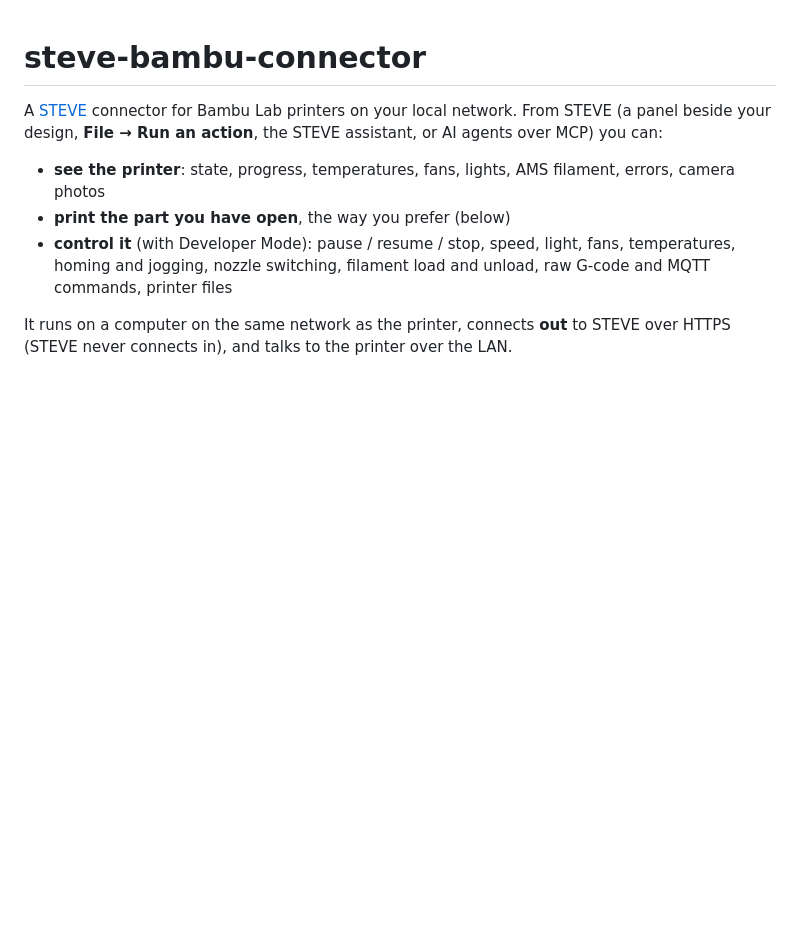
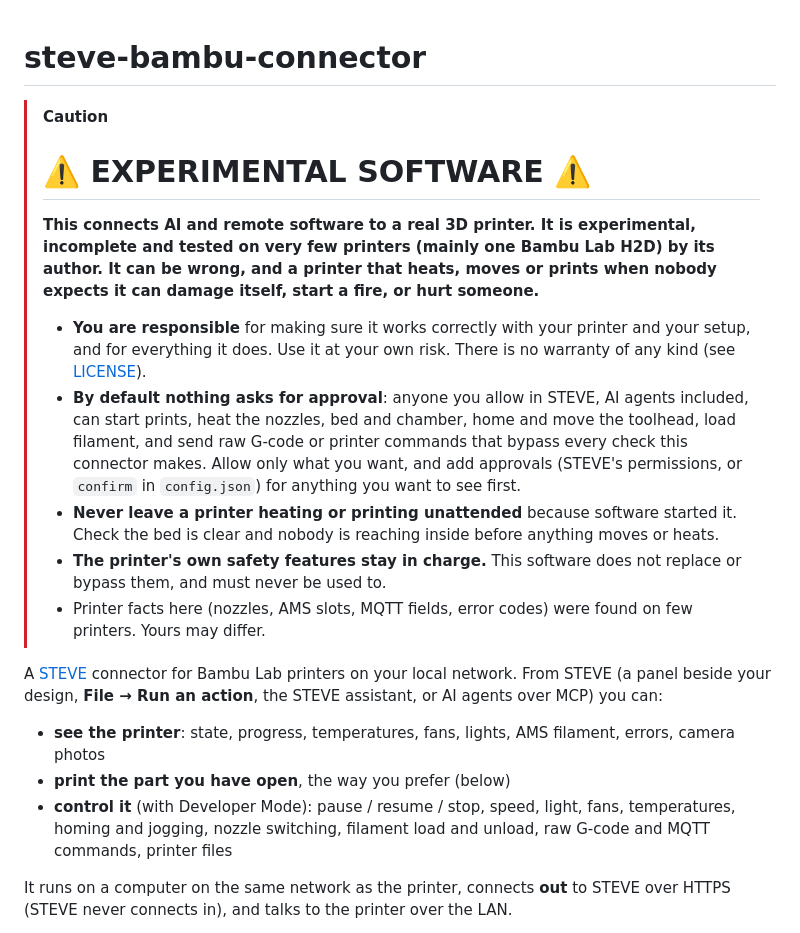
Before and after one commit to stevecad/steve-bambu-connector, a Markdown page: README.md, the part around the change. Drawn GitHub-style; blank space fills up the shorter version.

Commit message:
README: a big experimental-software warning; the user is responsible
The connector drives a real printer: say plainly at the top that it is
experimental, that whoever runs it is responsible for making sure it works
with their printer, that nothing asks for approval by default (raw G-code
included), never to leave a printer heating or printing unattended, and that
the printer's own safety features stay in charge.

Co-Authored-By: Claude Opus 5.5 <noreply@anthropic.com>
Claude-Session: https://claude.ai/code/session_01DyWetLcaMADYo9F2d7bdy4

```diff
--- a/README.md
+++ b/README.md
@@ -1,4 +1,23 @@
 # steve-bambu-connector
+
+> [!CAUTION]
+> # ⚠️ EXPERIMENTAL SOFTWARE ⚠️
+>
+> **This connects AI and remote software to a real 3D printer. It is experimental, incomplete and tested on very few
+> printers (mainly one Bambu Lab H2D) by its author. It can be wrong, and a printer that heats, moves or prints when
+> nobody expects it can damage itself, start a fire, or hurt someone.**
+>
+> - **You are responsible** for making sure it works correctly with your printer and your setup, and for everything
+>   it does. Use it at your own risk. There is no warranty of any kind (see [LICENSE](LICENSE)).
+> - **By default nothing asks for approval**: anyone you allow in STEVE, AI agents included, can start prints, heat
+>   the nozzles, bed and chamber, home and move the toolhead, load filament, and send raw G-code or printer commands
+>   that bypass every check this connector makes. Allow only what you want, and add approvals (STEVE's
+>   permissions, or `confirm` in `config.json`) for anything you want to see first.
+> - **Never leave a printer heating or printing unattended** because software started it. Check the bed is clear
+>   and nobody is reaching inside before anything moves or heats.
+> - **The printer's own safety features stay in charge.** This software does not replace or bypass them, and must
+>   never be used to.
+> - Printer facts here (nozzles, AMS slots, MQTT fields, error codes) were found on few printers. Yours may differ.
 
 A [STEVE](https://stevecad.studio) connector for Bambu Lab printers on your local network. From STEVE (a panel beside
 your design, **File → Run an action**, the STEVE assistant, or AI agents over MCP) you can:
```
Also changed, not shown: AGENTS.md (+3 -0 lines).
